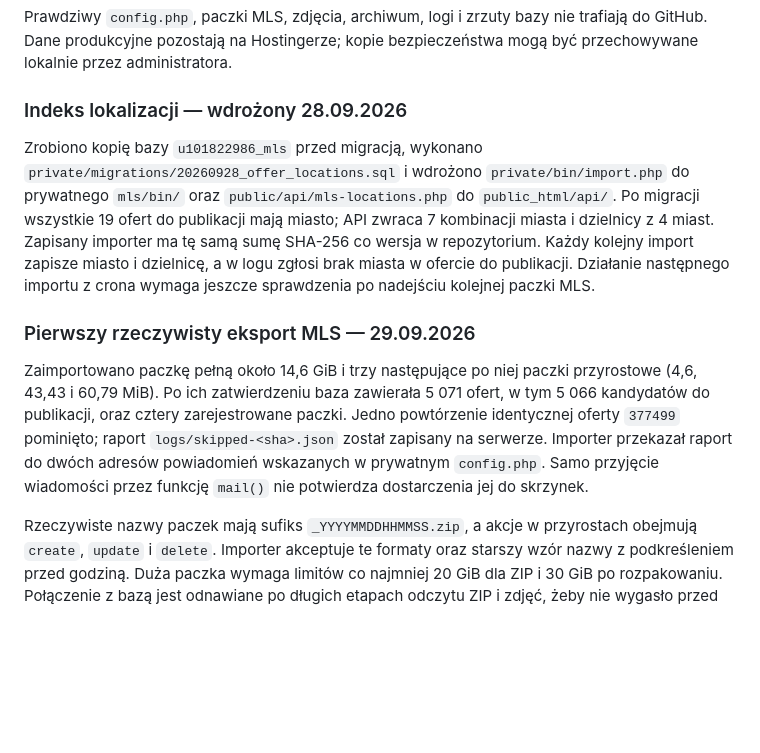
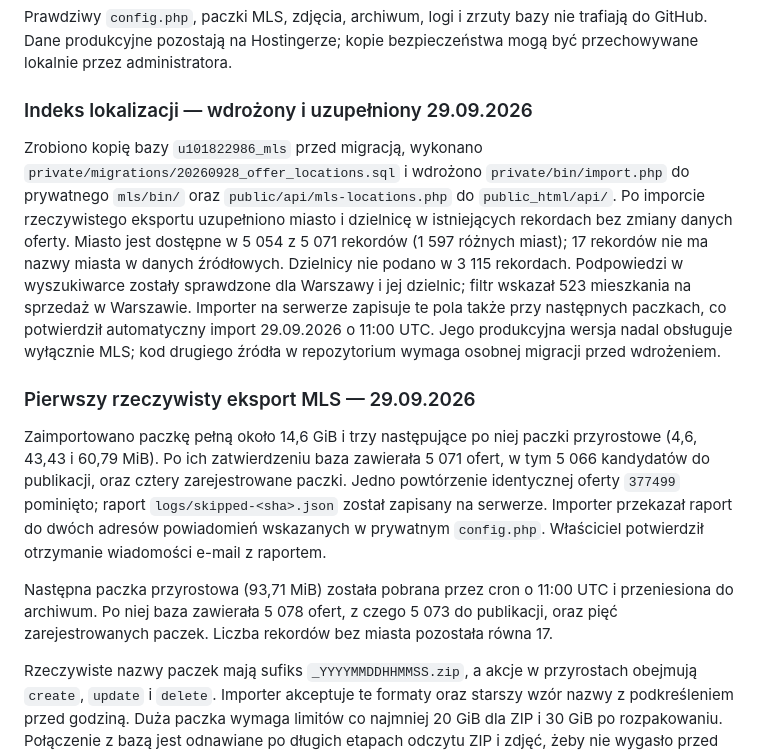
Before and after one commit to azlkak/mazur, a Markdown page: server/mls/README.md, the part around the change. Rendered like a GitHub page; blank space fills up the shorter version.

Commit message:
Record verified MLS cron import and location backfill

```diff
--- a/server/mls/README.md
+++ b/server/mls/README.md
@@ -18,17 +18,21 @@ Prawdziwy `config.php`, paczki MLS, zdjęcia, archiwum, logi i zrzuty bazy
 nie trafiają do GitHub. Dane produkcyjne pozostają na Hostingerze; kopie
 bezpieczeństwa mogą być przechowywane lokalnie przez administratora.
 
-### Indeks lokalizacji — wdrożony 28.09.2026
+### Indeks lokalizacji — wdrożony i uzupełniony 29.09.2026
 
 Zrobiono kopię bazy `u101822986_mls` przed migracją, wykonano
 `private/migrations/20260928_offer_locations.sql` i wdrożono
 `private/bin/import.php` do prywatnego `mls/bin/` oraz
-`public/api/mls-locations.php` do `public_html/api/`. Po migracji wszystkie
-19 ofert do publikacji mają miasto; API zwraca 7 kombinacji miasta i dzielnicy
-z 4 miast. Zapisany importer ma tę samą sumę SHA-256 co wersja w repozytorium.
-Każdy kolejny import zapisze miasto i dzielnicę, a w logu zgłosi brak miasta
-w ofercie do publikacji. Działanie następnego importu z crona wymaga jeszcze
-sprawdzenia po nadejściu kolejnej paczki MLS.
+`public/api/mls-locations.php` do `public_html/api/`. Po imporcie rzeczywistego
+eksportu uzupełniono miasto i dzielnicę w istniejących rekordach bez zmiany
+danych oferty. Miasto jest dostępne w 5 054 z 5 071 rekordów (1 597 różnych
+miast); 17 rekordów nie ma nazwy miasta w danych źródłowych. Dzielnicy nie
+podano w 3 115 rekordach. Podpowiedzi w wyszukiwarce zostały sprawdzone dla
+Warszawy i jej dzielnic; filtr wskazał 523 mieszkania na sprzedaż w Warszawie.
+Importer na serwerze zapisuje te pola także przy następnych paczkach, co
+potwierdził automatyczny import 29.09.2026 o 11:00 UTC. Jego produkcyjna
+wersja nadal obsługuje wyłącznie MLS;
+kod drugiego źródła w repozytorium wymaga osobnej migracji przed wdrożeniem.
 
 ### Pierwszy rzeczywisty eksport MLS — 29.09.2026
 
@@ -38,8 +42,12 @@ przyrostowe (4,6, 43,43 i 60,79 MiB). Po ich zatwierdzeniu baza zawierała
 paczki. Jedno powtórzenie identycznej oferty `377499` pominięto; raport
 `logs/skipped-<sha>.json` został zapisany na serwerze. Importer przekazał
 raport do dwóch adresów powiadomień wskazanych w prywatnym `config.php`.
-Samo przyjęcie wiadomości przez funkcję `mail()` nie potwierdza dostarczenia
-jej do skrzynek.
+Właściciel potwierdził otrzymanie wiadomości e-mail z raportem.
+
+Następna paczka przyrostowa (93,71 MiB) została pobrana przez cron o 11:00
+UTC i przeniesiona do archiwum. Po niej baza zawierała 5 078 ofert, z czego
+5 073 do publikacji, oraz pięć zarejestrowanych paczek. Liczba rekordów bez
+miasta pozostała równa 17.
 
 Rzeczywiste nazwy paczek mają sufiks `_YYYYMMDDHHMMSS.zip`, a akcje w
 przyrostach obejmują `create`, `update` i `delete`. Importer akceptuje te
```
